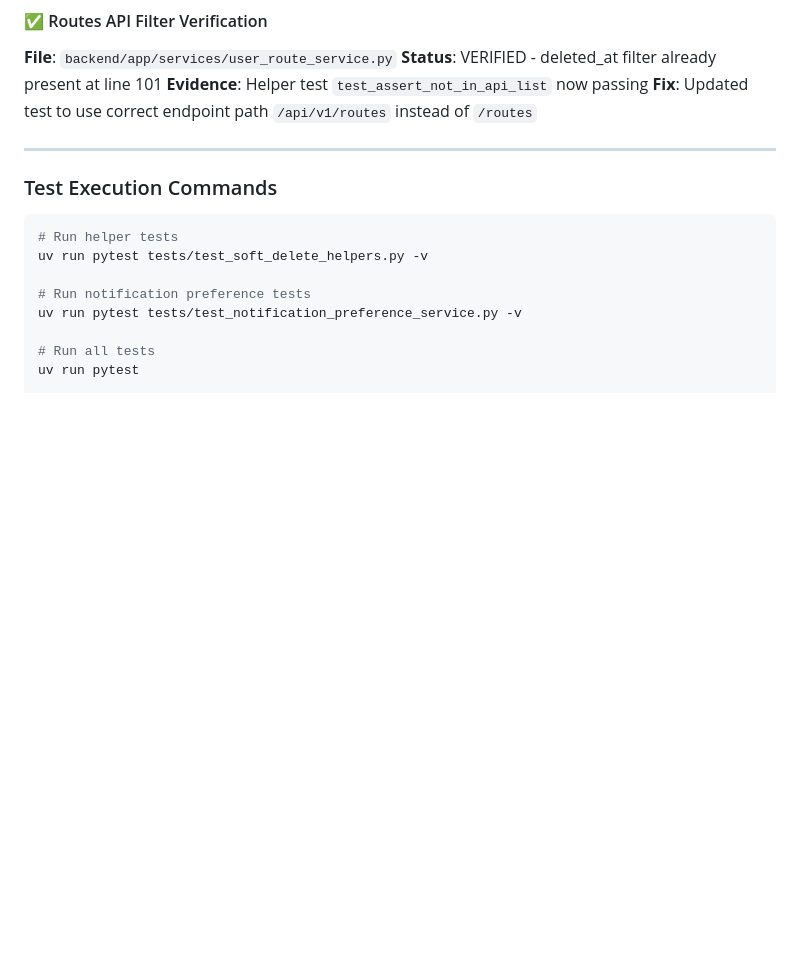
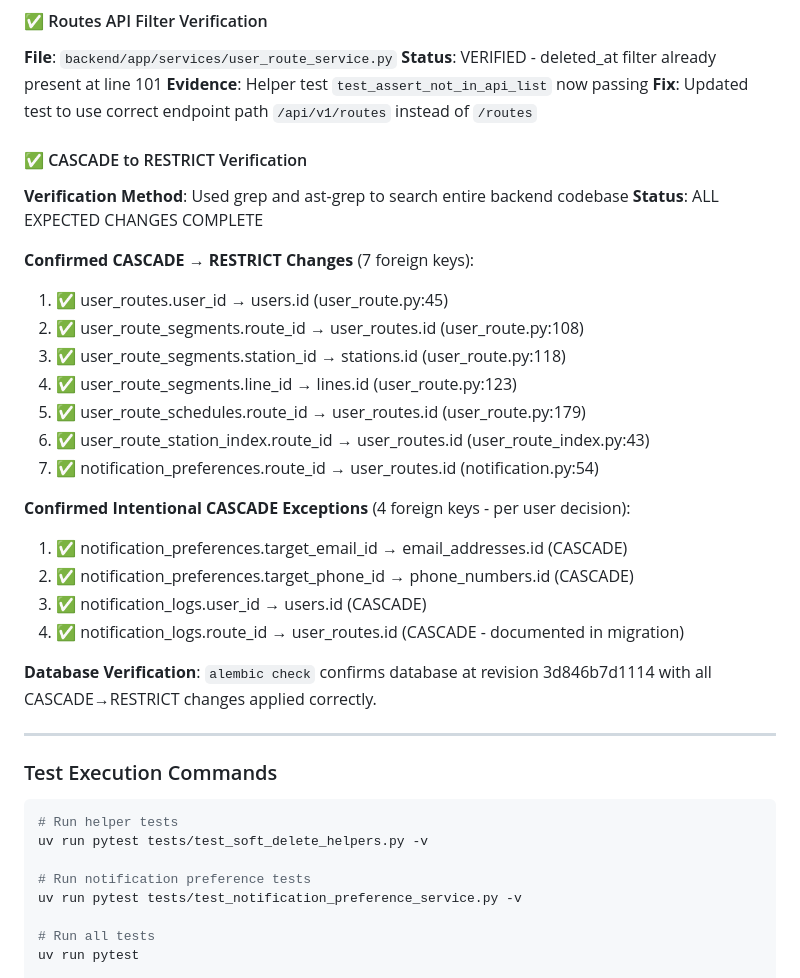
Before and after one commit to mnbf9rca/IsTheTubeRunning, a Markdown page: PROGRESS_PR235.md, the part around the change. Drawn GitHub-style; blank space fills up the shorter version.

Commit message:
docs: verify CASCADE to RESTRICT changes for foreign keys in user routes
Signed-off-by: Rob Aleck <mnbf9rca@users.noreply.github.com>

```diff
--- a/PROGRESS_PR235.md
+++ b/PROGRESS_PR235.md
@@ -144,6 +144,27 @@
 **Evidence**: Helper test `test_assert_not_in_api_list` now passing
 **Fix**: Updated test to use correct endpoint path `/api/v1/routes` instead of `/routes`
 
+#### ✅ CASCADE to RESTRICT Verification
+**Verification Method**: Used grep and ast-grep to search entire backend codebase
+**Status**: ALL EXPECTED CHANGES COMPLETE
+
+**Confirmed CASCADE → RESTRICT Changes** (7 foreign keys):
+1. ✅ user_routes.user_id → users.id (user_route.py:45)
+2. ✅ user_route_segments.route_id → user_routes.id (user_route.py:108)
+3. ✅ user_route_segments.station_id → stations.id (user_route.py:118)
+4. ✅ user_route_segments.line_id → lines.id (user_route.py:123)
+5. ✅ user_route_schedules.route_id → user_routes.id (user_route.py:179)
+6. ✅ user_route_station_index.route_id → user_routes.id (user_route_index.py:43)
+7. ✅ notification_preferences.route_id → user_routes.id (notification.py:54)
+
+**Confirmed Intentional CASCADE Exceptions** (4 foreign keys - per user decision):
+1. ✅ notification_preferences.target_email_id → email_addresses.id (CASCADE)
+2. ✅ notification_preferences.target_phone_id → phone_numbers.id (CASCADE)
+3. ✅ notification_logs.user_id → users.id (CASCADE)
+4. ✅ notification_logs.route_id → user_routes.id (CASCADE - documented in migration)
+
+**Database Verification**: `alembic check` confirms database at revision 3d846b7d1114 with all CASCADE→RESTRICT changes applied correctly.
+
 ---
 
 ### Test Execution Commands
```
